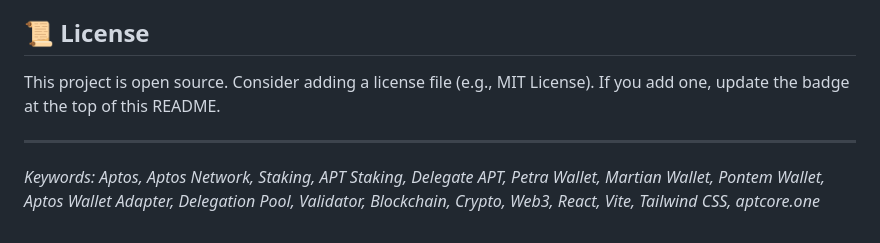
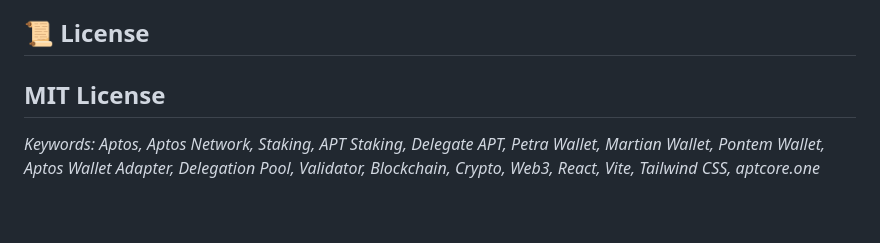
Before and after one commit to p1xel32/petra-staking-app, a Markdown page: README.md, the part around the change. Drawn GitHub-style.

```diff
--- a/README.md
+++ b/README.md
@@ -74,8 +74,7 @@ Staking involves risks, including potential smart contract vulnerabilities (alth
 
 ## 📜 License
 
-This project is open source. Consider adding a license file (e.g., MIT License). If you add one, update the badge at the top of this README.
-
+MIT License
 ---
 
 *Keywords: Aptos, Aptos Network, Staking, APT Staking, Delegate APT, Petra Wallet, Martian Wallet, Pontem Wallet, Aptos Wallet Adapter, Delegation Pool, Validator, Blockchain, Crypto, Web3, React, Vite, Tailwind CSS, aptcore.one*
```
